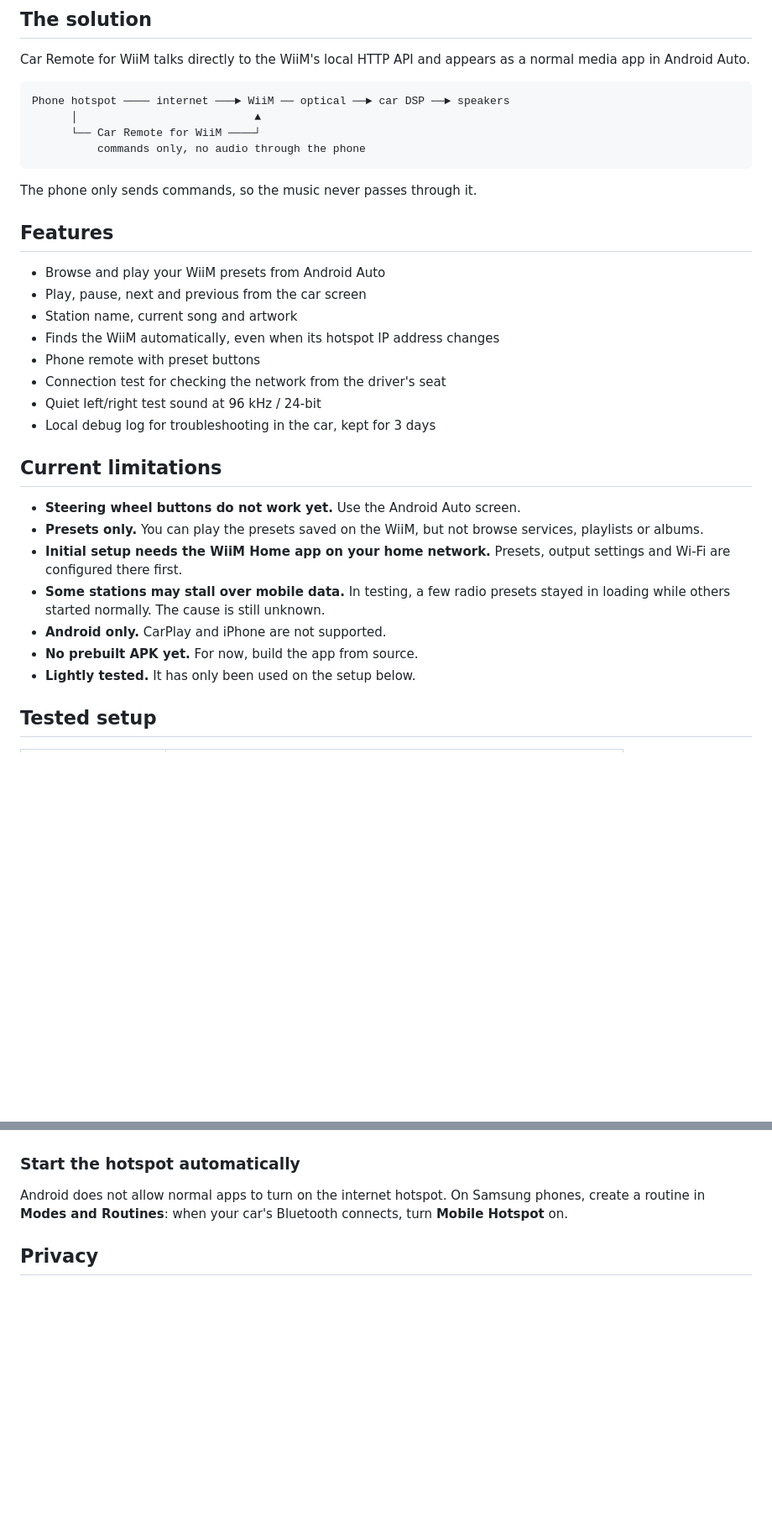
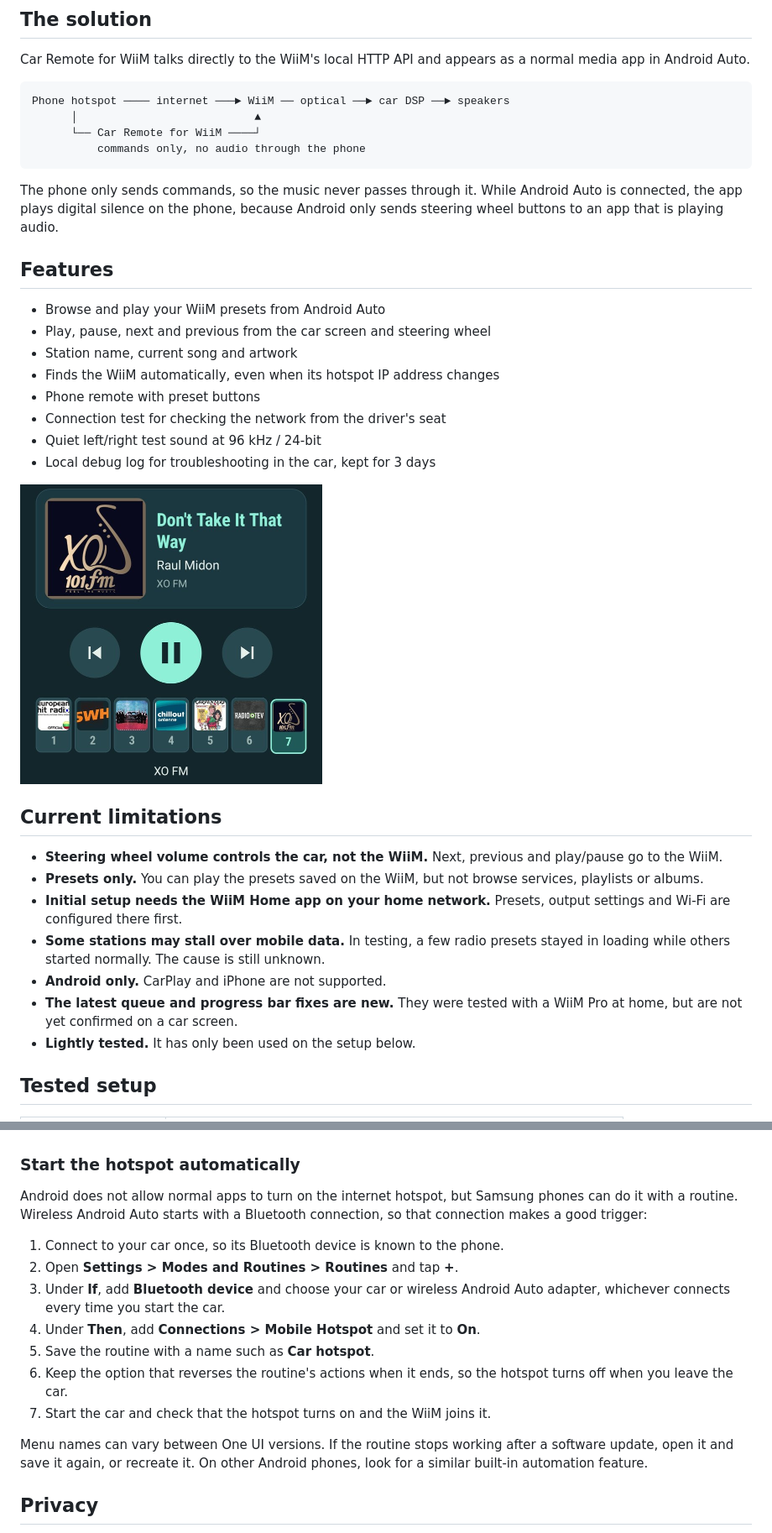
Before and after one commit to jozhix/car-remote-for-wiim, a Markdown page: README.md, 2 parts joined by grey strips. Shown at 84% size. Rendered like a GitHub page; pictures changed too: docs/images/phone-remote.jpg (added); blank space fills up the shorter version.

````diff
--- a/README.md
+++ b/README.md
@@ -26,12 +28,13 @@ Phone hotspot ──── internet ───► WiiM ── optical ──► c
           commands only, no audio through the phone
 ```
 
-The phone only sends commands, so the music never passes through it.
+The phone only sends commands, so the music never passes through it. While Android Auto is connected, the app
+plays digital silence on the phone, because Android only sends steering wheel buttons to an app that is playing audio.
 
 ## Features
 
 - Browse and play your WiiM presets from Android Auto
-- Play, pause, next and previous from the car screen
+- Play, pause, next and previous from the car screen and steering wheel
 - Station name, current song and artwork
 - Finds the WiiM automatically, even when its hotspot IP address changes
 - Phone remote with preset buttons
@@ -39,16 +42,19 @@ The phone only sends commands, so the music never passes through it.
 - Quiet left/right test sound at 96 kHz / 24-bit
 - Local debug log for troubleshooting in the car, kept for 3 days
 
+<img src="docs/images/phone-remote.jpg" alt="Phone remote with now playing, playback controls and seven preset buttons" width="360">
+
 ## Current limitations
 
-- **Steering wheel buttons do not work yet.** Use the Android Auto screen.
+- **Steering wheel volume controls the car, not the WiiM.** Next, previous and play/pause go to the WiiM.
 - **Presets only.** You can play the presets saved on the WiiM, but not browse services, playlists or albums.
 - **Initial setup needs the WiiM Home app on your home network.** Presets, output settings and Wi-Fi are
   configured there first.
 - **Some stations may stall over mobile data.** In testing, a few radio presets stayed in loading while others
   started normally. The cause is still unknown.
 - **Android only.** CarPlay and iPhone are not supported.
-- **No prebuilt APK yet.** For now, build the app from source.
+- **The latest queue and progress bar fixes are new.** They were tested with a WiiM Pro at home, but are not yet
+  confirmed on a car screen.
 - **Lightly tested.** It has only been used on the setup below.
 
 ## Tested setup
@@ -99,8 +106,20 @@ Android Auto hides apps that were not installed from Google Play until you allow
 
 ### Start the hotspot automatically
 
-Android does not allow normal apps to turn on the internet hotspot. On Samsung phones, create a routine in
-**Modes and Routines**: when your car's Bluetooth connects, turn **Mobile Hotspot** on.
+Android does not allow normal apps to turn on the internet hotspot, but Samsung phones can do it with a routine.
+Wireless Android Auto starts with a Bluetooth connection, so that connection makes a good trigger:
+
+1. Connect to your car once, so its Bluetooth device is known to the phone.
+2. Open **Settings > Modes and Routines > Routines** and tap **+**.
+3. Under **If**, add **Bluetooth device** and choose your car or wireless Android Auto adapter, whichever
+   connects every time you start the car.
+4. Under **Then**, add **Connections > Mobile Hotspot** and set it to **On**.
+5. Save the routine with a name such as **Car hotspot**.
+6. Keep the option that reverses the routine's actions when it ends, so the hotspot turns off when you leave the car.
+7. Start the car and check that the hotspot turns on and the WiiM joins it.
+
+Menu names can vary between One UI versions. If the routine stops working after a software update, open it and
+save it again, or recreate it. On other Android phones, look for a similar built-in automation feature.
 
 ## Privacy
 
````
Also changed, not shown: other parts of README.md (+6 -3 lines), docs/images/android-auto.jpg (added), 8 other files.
